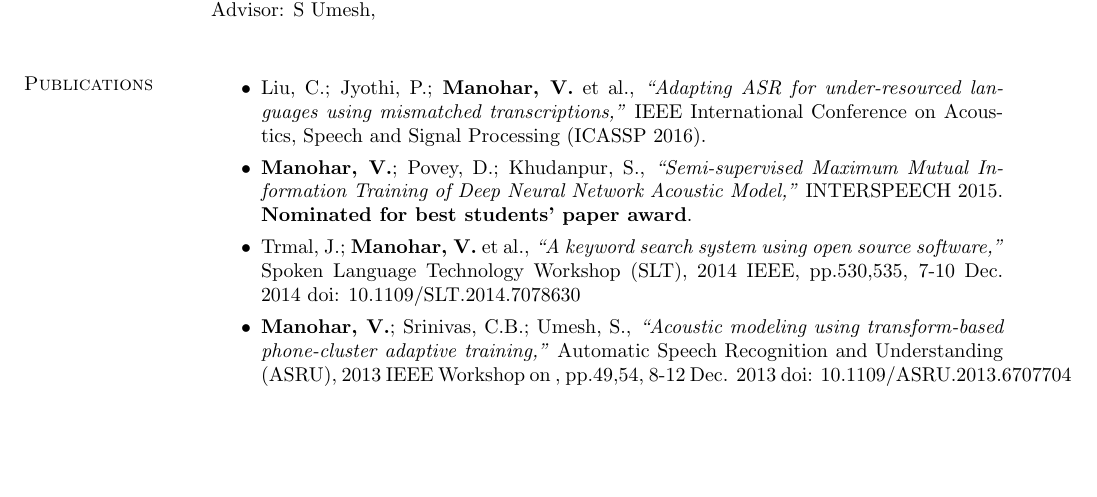
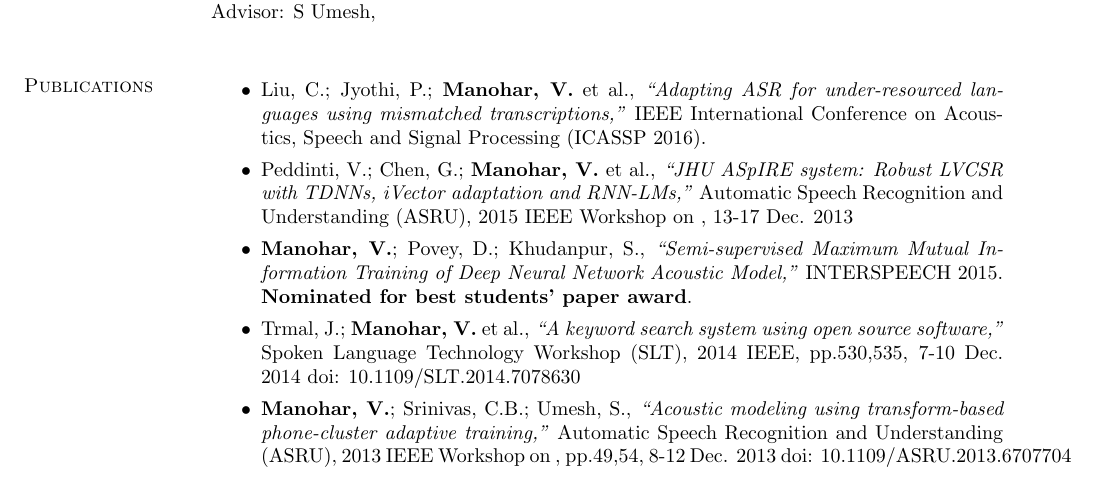
Before and after one commit to vimalmanohar/vimalmanohar.github.io, a LaTeX CV (resume/resume.tex): part of page 1 of 2, cut so that both start at the same text, the shorter picture padded with empty space. Compiled offline with pdfLaTeX.

Commit message:
Added some Aspire publication

```diff
--- a/resume/resume.tex
+++ b/resume/resume.tex
@@ -86,6 +86,13 @@ Advisor: S Umesh, \\
     transcriptions,''}
     IEEE International Conference on Acoustics, Speech and Signal Processing
     (ICASSP 2016).
+  \item
+    Peddinti, V.; Chen, G.; \textbf{Manohar, V.} et al.,
+    \textit{``JHU ASpIRE system: Robust LVCSR with TDNNs, iVector adaptation and
+    RNN-LMs,''}
+    Automatic Speech Recognition and Understanding (ASRU), 2015 IEEE Workshop
+    on
+    , 13-17 Dec. 2013
   \item
     \textbf{Manohar, V.}; Povey, D.; Khudanpur, S.,
     \textit{``Semi-supervised Maximum Mutual Information Training of Deep Neural
```
Also changed, not shown: resume/resume.pdf, 1 other file.
